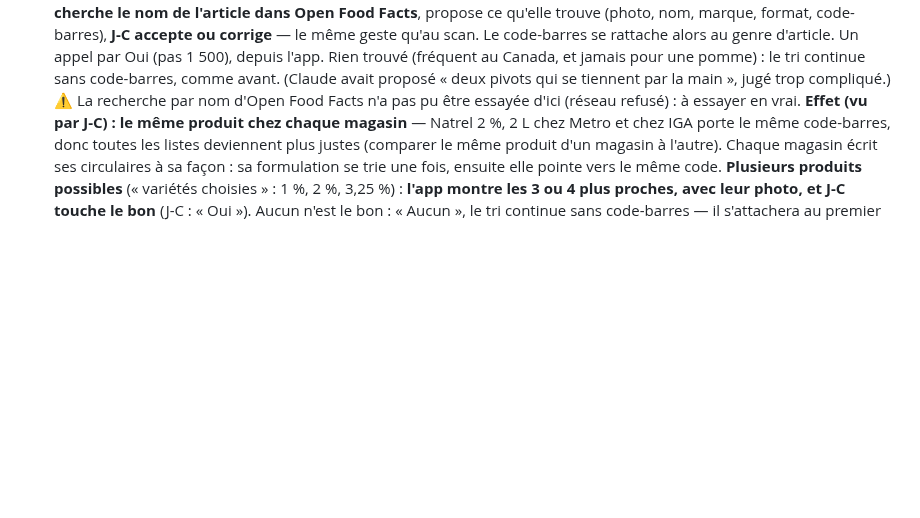
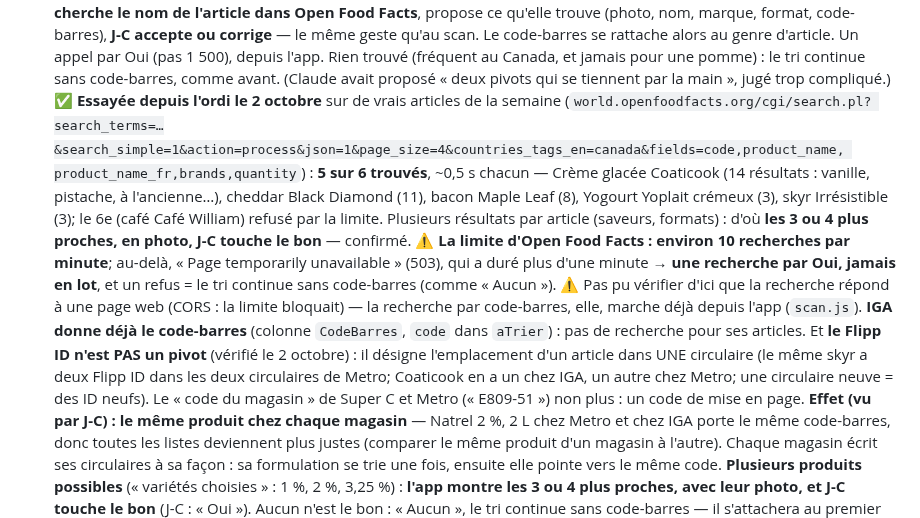
Before and after one commit to ngjcpvino/Reservedesgourmands, a Markdown page: docs/RdG-05-speciaux-2026-09-28.md, the part around the change. GitHub-like rendering; blank space fills up the shorter version.

Commit message:
Circulaires : la recherche par nom dans Open Food Facts essayée (5 sur 6, limite de 10 par minute); le Flipp ID n'est pas un pivot
Co-Authored-By: Claude Opus 5.5 <noreply@anthropic.com>

```diff
--- a/docs/RdG-05-speciaux-2026-09-28.md
+++ b/docs/RdG-05-speciaux-2026-09-28.md
@@ -283,7 +283,19 @@ bâtie trop vite, sur un aperçu de 3 aliments. J-C : « Faut réfléchir avant
   **J-C accepte ou corrige** — le même geste qu'au scan. Le code-barres se rattache alors au genre d'article. Un appel
   par Oui (pas 1 500), depuis l'app. Rien trouvé (fréquent au Canada, et jamais pour une pomme) : le tri continue sans
   code-barres, comme avant. (Claude avait proposé « deux pivots qui se tiennent par la main », jugé trop compliqué.)
-  ⚠️ La recherche par nom d'Open Food Facts n'a pas pu être essayée d'ici (réseau refusé) : à essayer en vrai.
+  ✅ **Essayée depuis l'ordi le 2 octobre** sur de vrais articles de la semaine (`world.openfoodfacts.org/cgi/search.pl?
+  search_terms=…&search_simple=1&action=process&json=1&page_size=4&countries_tags_en=canada&fields=code,product_name,
+  product_name_fr,brands,quantity`) : **5 sur 6 trouvés**, ~0,5 s chacun — Crème glacée Coaticook (14 résultats : vanille,
+  pistache, à l'ancienne…), cheddar Black Diamond (11), bacon Maple Leaf (8), Yogourt Yoplait crémeux (3), skyr Irrésistible
+  (3); le 6e (café Café William) refusé par la limite. Plusieurs résultats par article (saveurs, formats) : d'où **les 3 ou
+  4 plus proches, en photo, J-C touche le bon** — confirmé. ⚠️ **La limite d'Open Food Facts : environ 10 recherches par
+  minute**; au-delà, « Page temporarily unavailable » (503), qui a duré plus d'une minute → **une recherche par Oui, jamais en
+  lot**, et un refus = le tri continue sans code-barres (comme « Aucun »). ⚠️ Pas pu vérifier d'ici que la recherche répond à
+  une page web (CORS : la limite bloquait) — la recherche par code-barres, elle, marche déjà depuis l'app (`scan.js`).
+  **IGA donne déjà le code-barres** (colonne `CodeBarres`, `code` dans `aTrier`) : pas de recherche pour ses articles.
+  Et **le Flipp ID n'est PAS un pivot** (vérifié le 2 octobre) : il désigne l'emplacement d'un article dans UNE circulaire
+  (le même skyr a deux Flipp ID dans les deux circulaires de Metro; Coaticook en a un chez IGA, un autre chez Metro; une
+  circulaire neuve = des ID neufs). Le « code du magasin » de Super C et Metro (« E809-51 ») non plus : un code de mise en page.
   **Effet (vu par J-C) : le même produit chez chaque magasin** — Natrel 2 %, 2 L chez Metro et chez IGA porte le même
   code-barres, donc toutes les listes deviennent plus justes (comparer le même produit d'un magasin à l'autre). Chaque
   magasin écrit ses circulaires à sa façon : sa formulation se trie une fois, ensuite elle pointe vers le même code.
```
